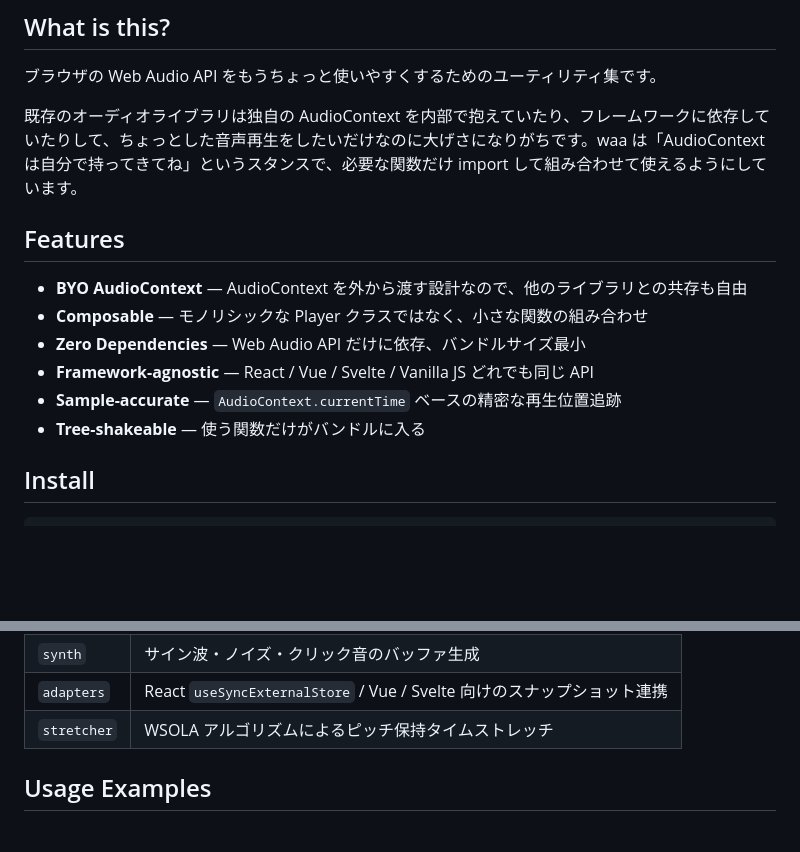
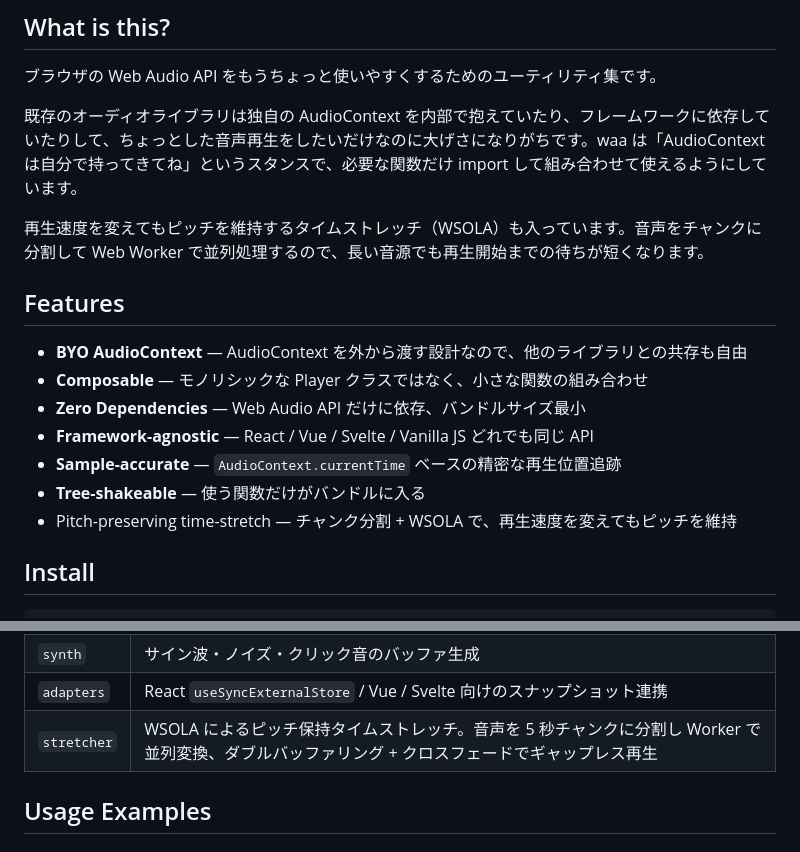
Before and after one commit to ivgtr/waa, a Markdown page: README.md, 2 parts joined by grey strips. Rendered like a GitHub page; blank space fills up the shorter version.

```diff
--- a/README.md
+++ b/README.md
@@ -12,6 +12,8 @@ BYO AudioContext / Zero Dependencies / Framework-agnostic / Sample-accurate
 
 既存のオーディオライブラリは独自の AudioContext を内部で抱えていたり、フレームワークに依存していたりして、ちょっとした音声再生をしたいだけなのに大げさになりがちです。waa は「AudioContext は自分で持ってきてね」というスタンスで、必要な関数だけ import して組み合わせて使えるようにしています。
 
+再生速度を変えてもピッチを維持するタイムストレッチ（WSOLA）も入っています。音声をチャンクに分割して Web Worker で並列処理するので、長い音源でも再生開始までの待ちが短くなります。
+
 ## Features
 
 - **BYO AudioContext** — AudioContext を外から渡す設計なので、他のライブラリとの共存も自由
@@ -20,6 +22,7 @@ BYO AudioContext / Zero Dependencies / Framework-agnostic / Sample-accurate
 - **Framework-agnostic** — React / Vue / Svelte / Vanilla JS どれでも同じ API
 - **Sample-accurate** — `AudioContext.currentTime` ベースの精密な再生位置追跡
 - **Tree-shakeable** — 使う関数だけがバンドルに入る
+- Pitch-preserving time-stretch — チャンク分割 + WSOLA で、再生速度を変えてもピッチを維持
 
 ## Install
 
@@ -68,7 +71,7 @@ import { extractPeaks } from "waa/waveform";
 | `scheduler` | 精密スケジューリングと BPM ベースの Clock |
 | `synth` | サイン波・ノイズ・クリック音のバッファ生成 |
 | `adapters` | React `useSyncExternalStore` / Vue / Svelte 向けのスナップショット連携 |
-| `stretcher` | WSOLA アルゴリズムによるピッチ保持タイムストレッチ |
+| `stretcher` | WSOLA によるピッチ保持タイムストレッチ。音声を 5 秒チャンクに分割し Worker で並列変換、ダブルバッファリング + クロスフェードでギャップレス再生 |
 
 ## Usage Examples
 
```
Also changed, not shown: other parts of README.md (+0 -47 lines).
